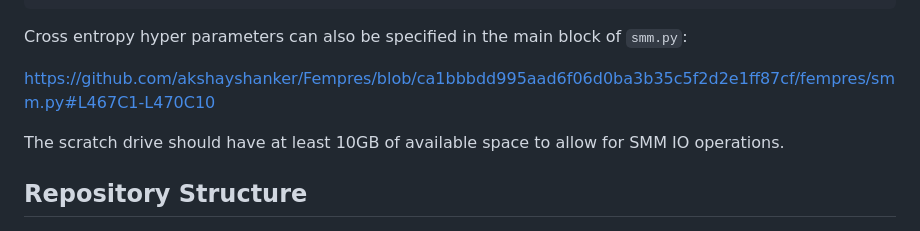
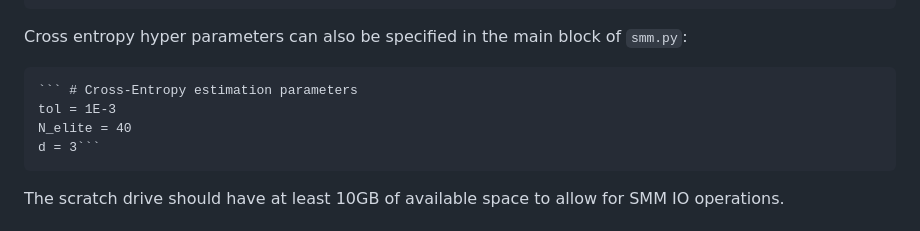
Before and after one commit to akshayshanker/Fempres, a Markdown page: readme.md, the part around one of its changes. Rendered like a GitHub page.

Commit message:
Update readme.md
Readme tidy.

````diff
--- a/readme.md
+++ b/readme.md
@@ -134,8 +134,10 @@ Before running `smm.py`, ensure to specify the appropriate scratch drive on your
 
 Cross entropy hyper parameters can also be specified in the main block of `smm.py`:
 
-https://github.com/akshayshanker/Fempres/blob/ca1bbbdd995aad6f06d0ba3b35c5f2d2e1ff87cf/fempres/smm.py#L467C1-L470C10
-
+    ``` # Cross-Entropy estimation parameters
+    tol = 1E-3
+    N_elite = 40
+    d = 3```
 The scratch drive should have at least 10GB of available space to allow for SMM IO operations.
 
 ## Repository Structure
````
Also changed, not shown: other parts of readme.md (+2 -2 lines).
